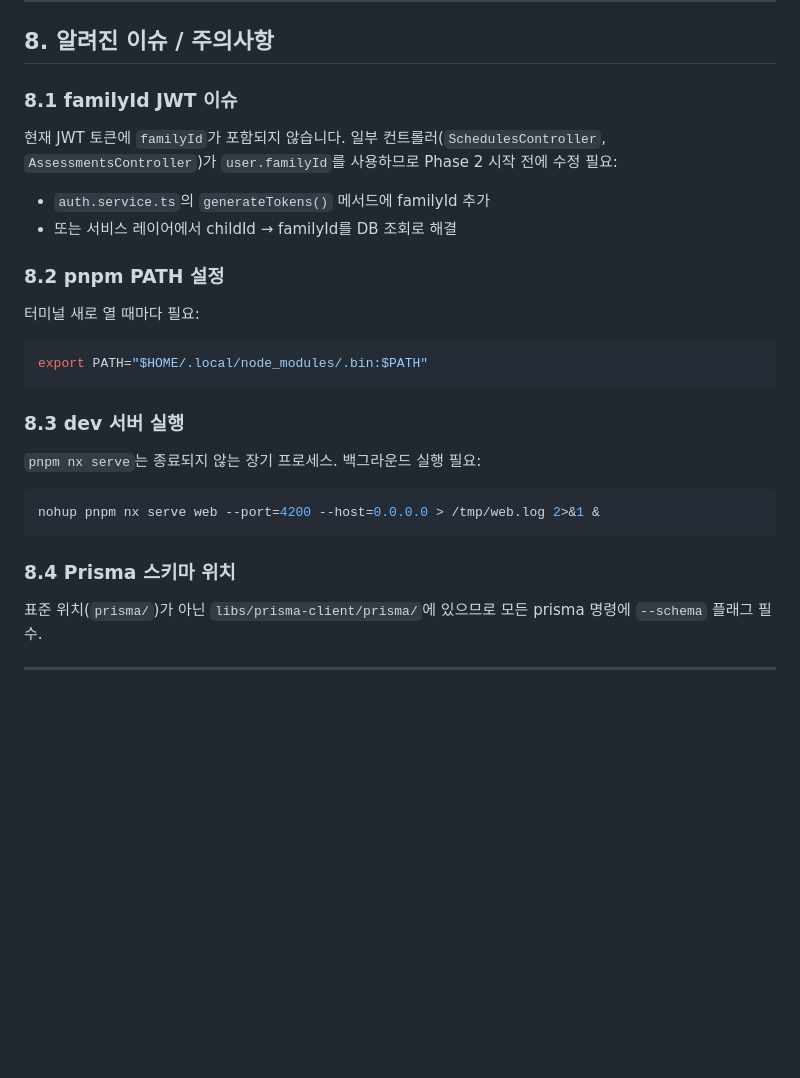
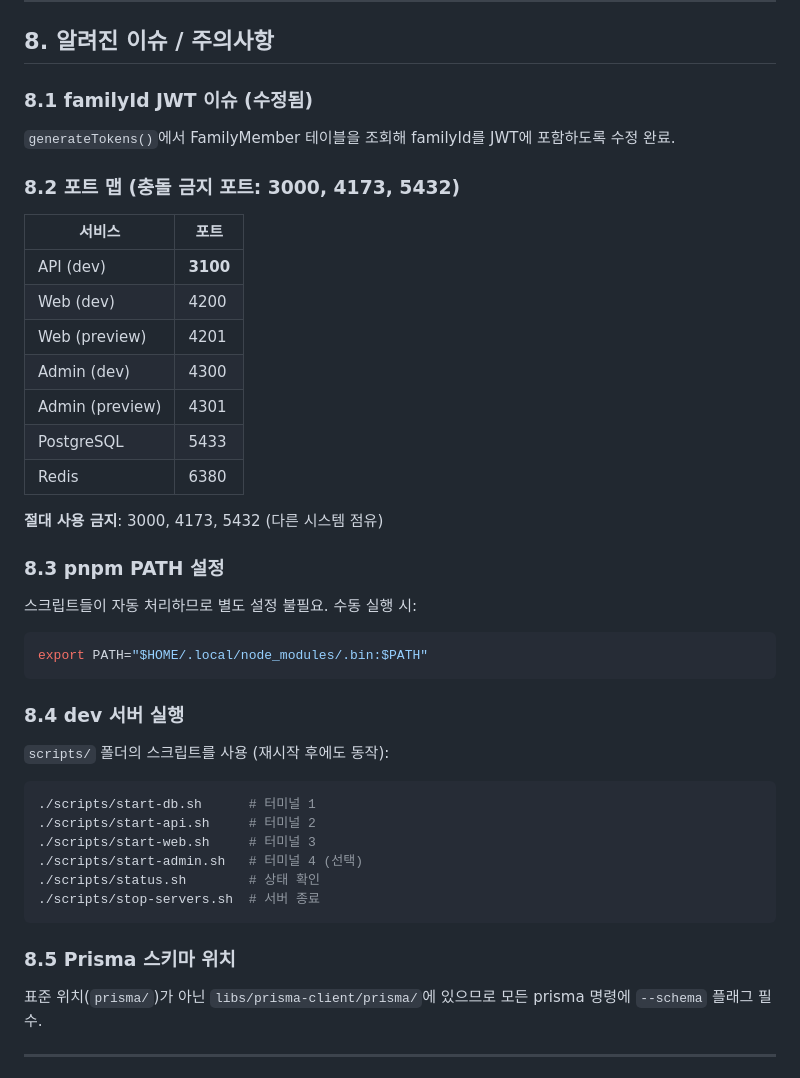
Before and after one commit to kykisk/ASD, a Markdown page: AGENTS.md, the part around the change. GitHub-like rendering; blank space fills up the shorter version.

Commit message:
docs(agents): update port map and dev scripts guide

````diff
--- a/AGENTS.md
+++ b/AGENTS.md
@@ -210,24 +210,42 @@ const encrypted = await this.encryptionService.encryptPii({ name, birthDate });
 
 ## 8. 알려진 이슈 / 주의사항
 
-### 8.1 familyId JWT 이슈
-현재 JWT 토큰에 `familyId`가 포함되지 않습니다. 일부 컨트롤러(`SchedulesController`, `AssessmentsController`)가 `user.familyId`를 사용하므로 Phase 2 시작 전에 수정 필요:
-- `auth.service.ts`의 `generateTokens()` 메서드에 familyId 추가
-- 또는 서비스 레이어에서 childId → familyId를 DB 조회로 해결
+### 8.1 familyId JWT 이슈 (수정됨)
+`generateTokens()`에서 FamilyMember 테이블을 조회해 familyId를 JWT에 포함하도록 수정 완료.
 
-### 8.2 pnpm PATH 설정
-터미널 새로 열 때마다 필요:
+### 8.2 포트 맵 (충돌 금지 포트: 3000, 4173, 5432)
+
+| 서비스 | 포트 |
+|--------|------|
+| API (dev) | **3100** |
+| Web (dev) | 4200 |
+| Web (preview) | 4201 |
+| Admin (dev) | 4300 |
+| Admin (preview) | 4301 |
+| PostgreSQL | 5433 |
+| Redis | 6380 |
+
+**절대 사용 금지**: 3000, 4173, 5432 (다른 시스템 점유)
+
+### 8.3 pnpm PATH 설정
+스크립트들이 자동 처리하므로 별도 설정 불필요.
+수동 실행 시:
 ```bash
 export PATH="$HOME/.local/node_modules/.bin:$PATH"
 ```
 
-### 8.3 dev 서버 실행
-`pnpm nx serve`는 종료되지 않는 장기 프로세스. 백그라운드 실행 필요:
+### 8.4 dev 서버 실행
+`scripts/` 폴더의 스크립트를 사용 (재시작 후에도 동작):
 ```bash
-nohup pnpm nx serve web --port=4200 --host=0.0.0.0 > /tmp/web.log 2>&1 &
+./scripts/start-db.sh      # 터미널 1
+./scripts/start-api.sh     # 터미널 2
+./scripts/start-web.sh     # 터미널 3
+./scripts/start-admin.sh   # 터미널 4 (선택)
+./scripts/status.sh        # 상태 확인
+./scripts/stop-servers.sh  # 서버 종료
 ```
 
-### 8.4 Prisma 스키마 위치
+### 8.5 Prisma 스키마 위치
 표준 위치(`prisma/`)가 아닌 `libs/prisma-client/prisma/`에 있으므로 모든 prisma 명령에 `--schema` 플래그 필수.
 
 ---
````
